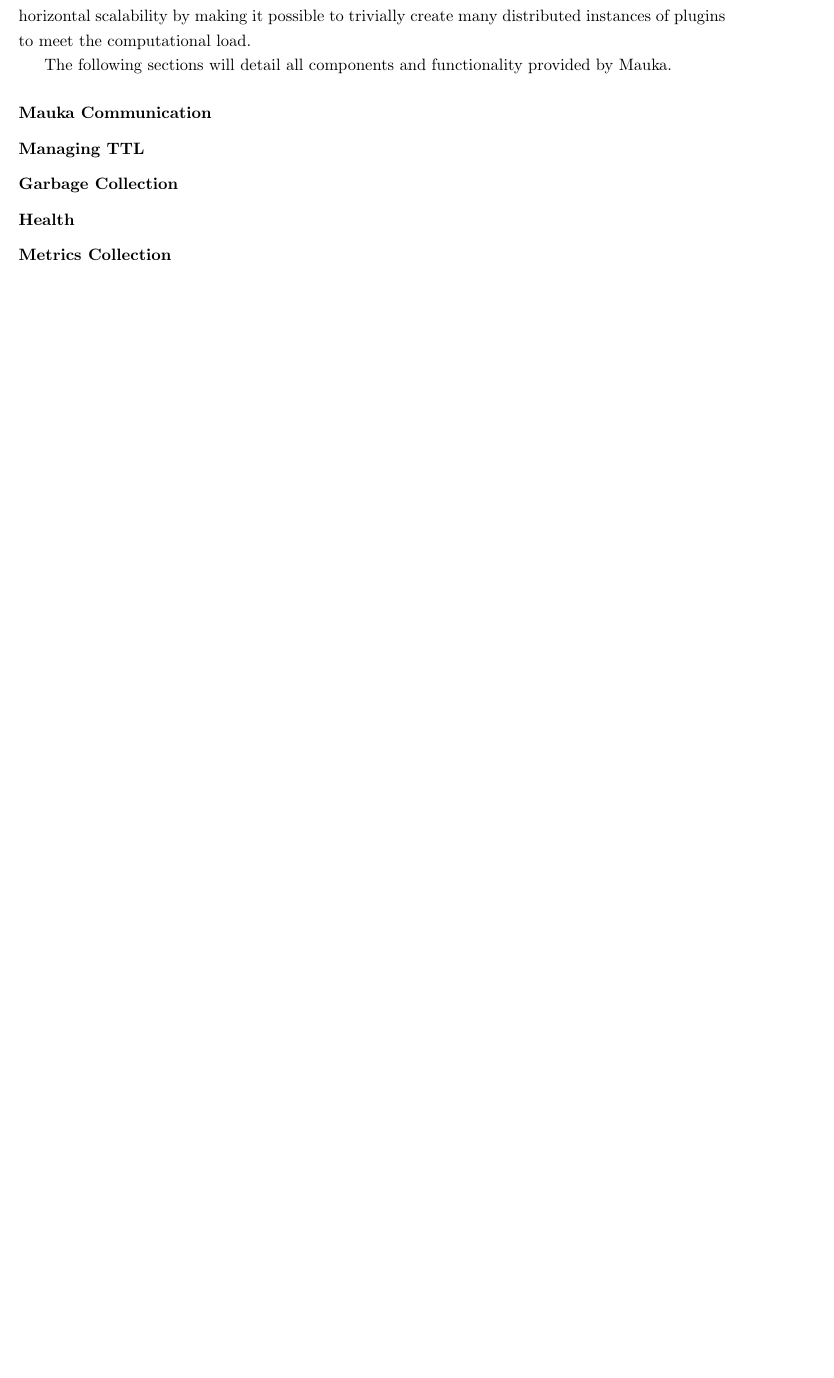
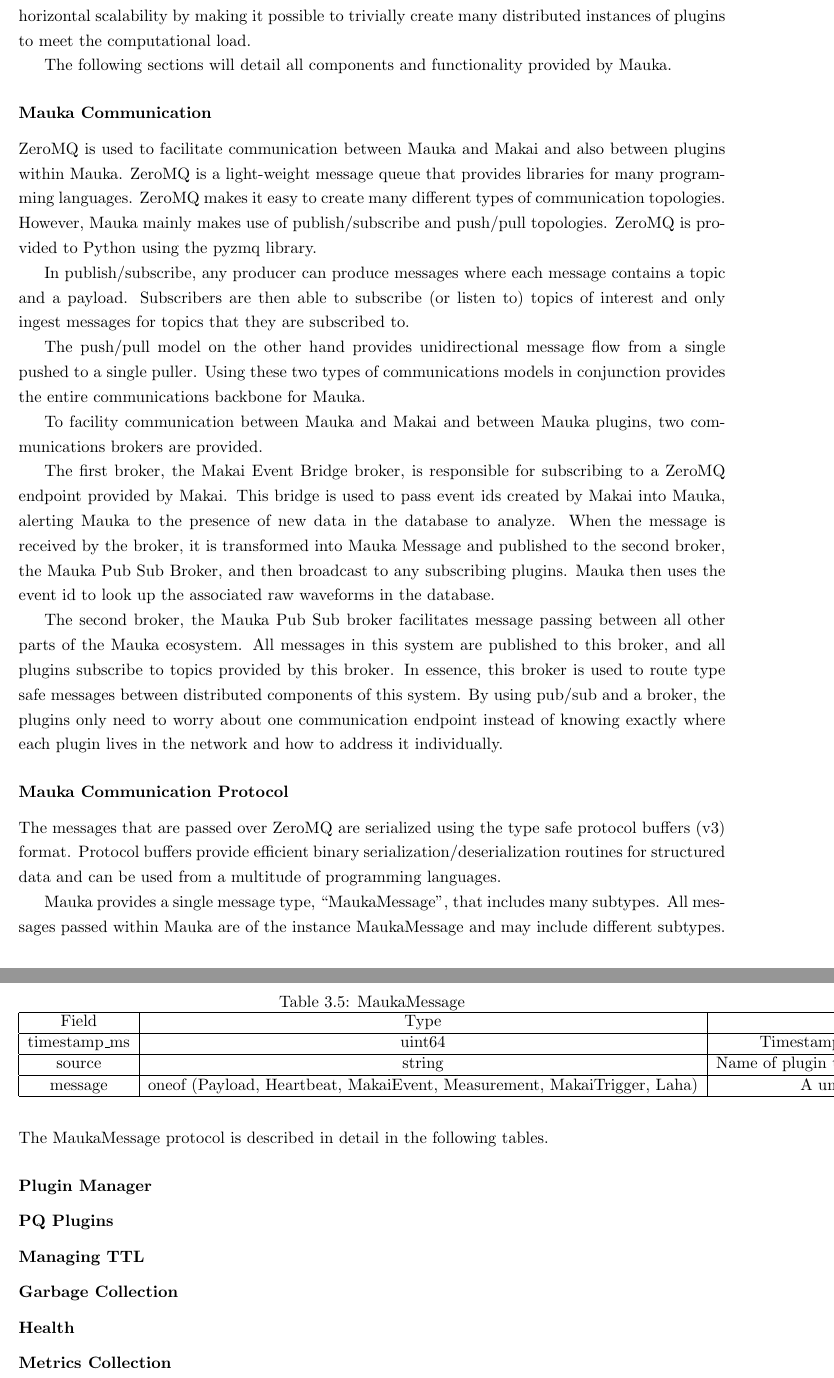
Before and after one commit to anthonyjchriste/dissertation, a LaTeX thesis (archive/thesis-proposal-christe.tex, which reads design.tex): part of page 30 of 38 before the commit and two parts of pages 30 and 31 of 39 after it, the two joined at a grey line, cut so that both start at the same text, the shorter picture padded with empty space. Compiled offline with pdfLaTeX.

Commit message:
Spelling

```diff
--- a/design.tex
+++ b/design.tex
@@ -280,6 +280,43 @@
 The following sections will detail all components and functionality provided by Mauka.
 
 \subsubsection{Mauka Communication}
+ZeroMQ is used to facilitate communication between Mauka and Makai and also between plugins within Mauka. ZeroMQ is a light-weight message queue that provides libraries for many programming languages. ZeroMQ makes it easy to create many different types of communication topologies. However, Mauka mainly makes use of publish/subscribe and push/pull topologies. ZeroMQ is provided to Python using the pyzmq library.
+
+In publish/subscribe, any producer can produce messages where each message contains a topic and a payload. Subscribers are then able to subscribe (or listen to) topics of interest and only ingest messages for topics that they are subscribed to.
+
+The push/pull model on the other hand provides unidirectional message flow from a single pushed to a single puller. Using these two types of communications models in conjunction provides the entire communications backbone for Mauka.
+
+To facility communication between Mauka and Makai and between Mauka plugins, two communications brokers are provided.
+
+The first broker, the Makai Event Bridge broker, is responsible for subscribing to a ZeroMQ endpoint provided by Makai. This bridge is used to pass event ids created by Makai into Mauka, alerting Mauka to the presence of new data in the database to analyze. When the message is received by the broker, it is transformed into Mauka Message and published to the second broker, the Mauka Pub Sub Broker, and then broadcast to any subscribing plugins. Mauka then uses the event id to look up the associated raw waveforms in the database.
+
+The second broker, the Mauka Pub Sub broker facilitates message passing between all other parts of the Mauka ecosystem. All messages in this system are published to this broker, and all plugins subscribe to topics provided by this broker. In essence, this broker is used to route type safe messages between distributed components of this system. By using pub/sub and a broker, the plugins only need to worry about one communication endpoint instead of knowing exactly where each plugin lives in the network and how to address it individually.
+
+% TODO diagram
+
+\subsubsection{Mauka Communication Protocol}
+The messages that are passed over ZeroMQ are serialized using the type safe protocol buffers (v3) format. Protocol buffers provide efficient binary serialization/deserialization routines for structured data and can be used from a multitude of programming languages.
+
+Mauka provides a single message type, ``MaukaMessage", that includes many subtypes. All messages passed within Mauka are of the instance MaukaMessage and may include different subtypes. The MaukaMessage protocol is described in detail in the following tables.
+\begin{table}
+	\centering
+	\caption{MaukaMessage}
+	\begin{tabular}{|c|c|c|}
+		\hline
+		Field & Type & Description  \\
+		\hline
+		timestamp\_ms & uint64 & Timestamp of message creation.  \\
+		\hline
+		source & string & Name of plugin that produced this message. \\
+		\hline
+		message & oneof (Payload, Heartbeat, MakaiEvent, Measurement, MakaiTrigger, Laha) & A union of subtypes. \\
+		\hline
+	\end{tabular}
+\end{table}
+
+\subsubsection{Plugin Manager}
+
+\subsubsection{PQ Plugins}
 
 \subsubsection{Managing TTL}
 
```
Also changed, not shown: design.tex (2 more changed lines).
